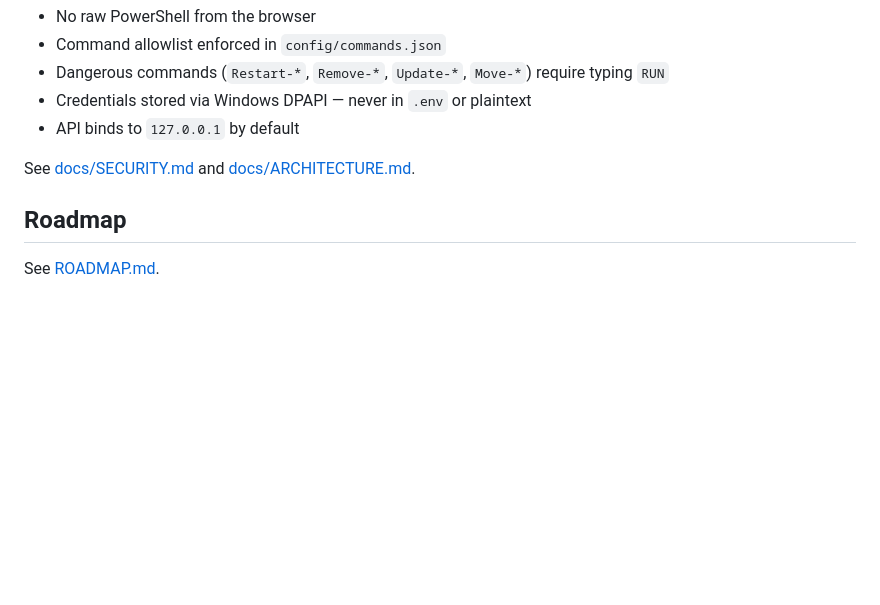
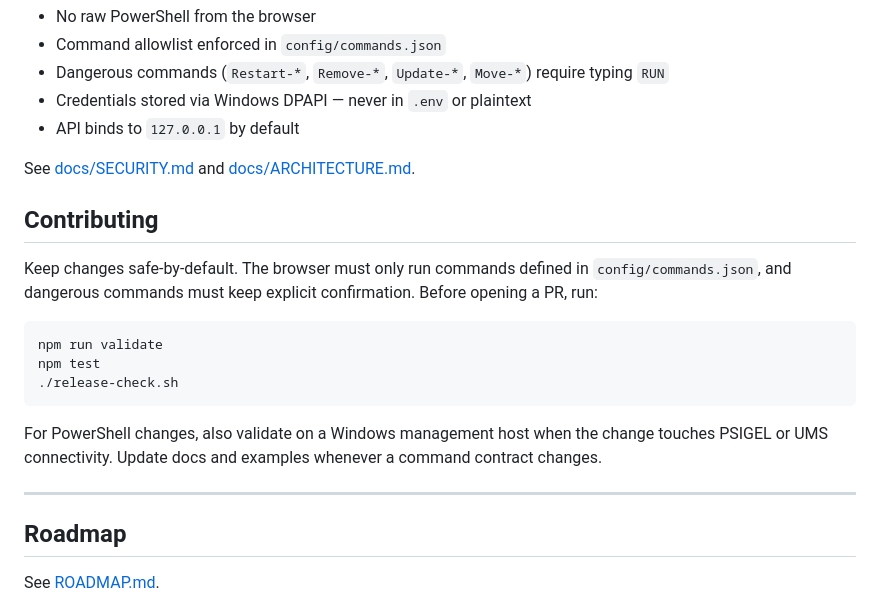
Before and after one commit to MCamner/mq-ums, a Markdown page: README.md, the part around one of its changes. GitHub-like rendering; blank space fills up the shorter version.

````diff
--- a/README.md
+++ b/README.md
@@ -101,6 +148,24 @@ No code changes needed — the runner is data-driven.
 
 See [docs/SECURITY.md](docs/SECURITY.md) and [docs/ARCHITECTURE.md](docs/ARCHITECTURE.md).
 
+## Contributing
+
+Keep changes safe-by-default. The browser must only run commands defined in
+`config/commands.json`, and dangerous commands must keep explicit confirmation.
+Before opening a PR, run:
+
+```bash
+npm run validate
+npm test
+./release-check.sh
+```
+
+For PowerShell changes, also validate on a Windows management host when the
+change touches PSIGEL or UMS connectivity. Update docs and examples whenever a
+command contract changes.
+
+---
+
 ## Roadmap
 
 See [ROADMAP.md](ROADMAP.md).
````
Also changed, not shown: other parts of README.md (+47 -0 lines).
